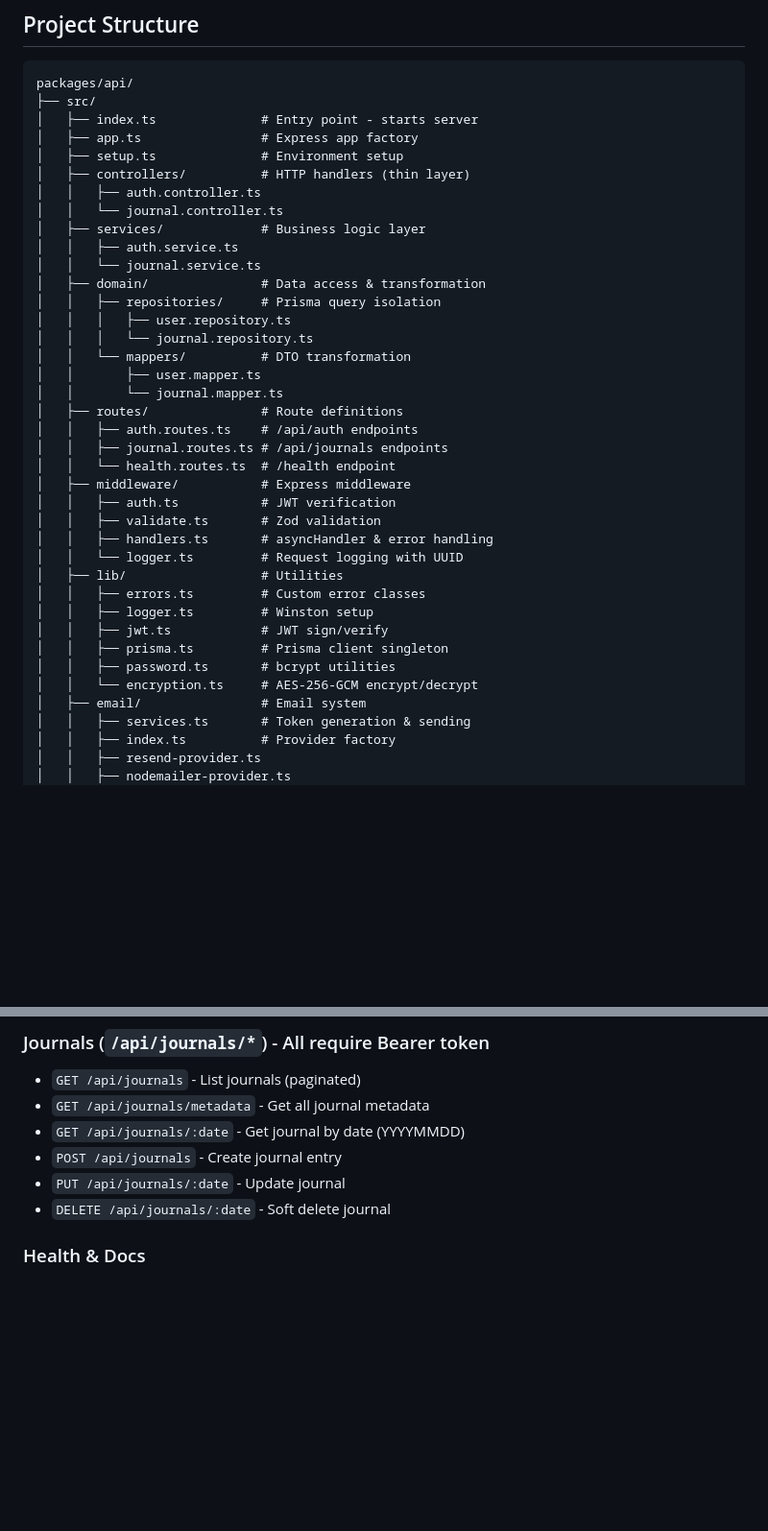
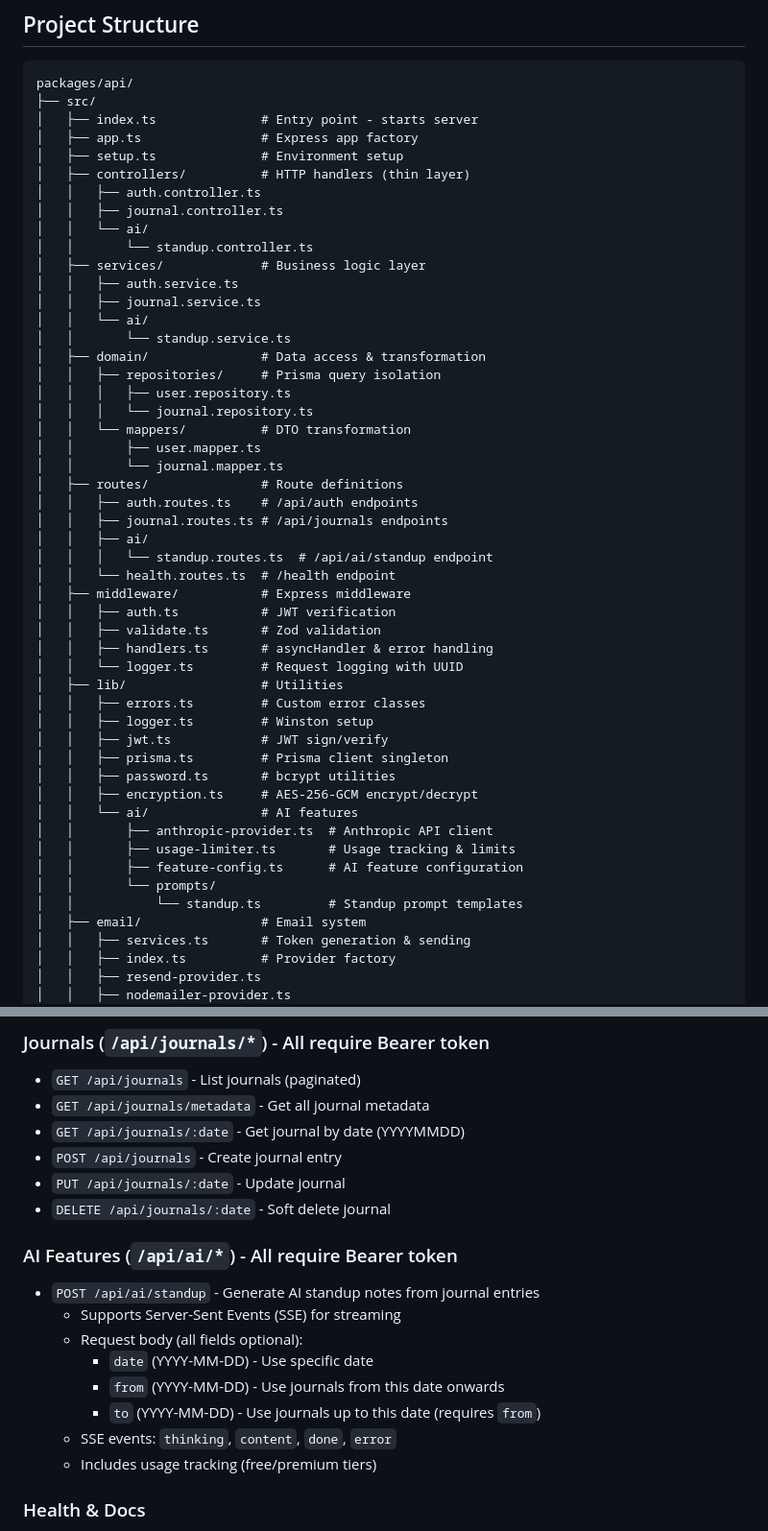
Before and after one commit to rewrlution/papyrus, a Markdown page: packages/api/CLAUDE.md, 2 parts joined by grey strips. Shown at 96% size. Rendered like a GitHub page; blank space fills up the shorter version.

Commit message:
add docs on adding standup command. update CLUADE

```diff
--- a/packages/api/CLAUDE.md
+++ b/packages/api/CLAUDE.md
@@ -27,10 +27,14 @@ packages/api/
 │   ├── setup.ts              # Environment setup
 │   ├── controllers/          # HTTP handlers (thin layer)
 │   │   ├── auth.controller.ts
-│   │   └── journal.controller.ts
+│   │   ├── journal.controller.ts
+│   │   └── ai/
+│   │       └── standup.controller.ts
 │   ├── services/             # Business logic layer
 │   │   ├── auth.service.ts
-│   │   └── journal.service.ts
+│   │   ├── journal.service.ts
+│   │   └── ai/
+│   │       └── standup.service.ts
 │   ├── domain/               # Data access & transformation
 │   │   ├── repositories/     # Prisma query isolation
 │   │   │   ├── user.repository.ts
@@ -41,6 +45,8 @@ packages/api/
 │   ├── routes/               # Route definitions
 │   │   ├── auth.routes.ts    # /api/auth endpoints
 │   │   ├── journal.routes.ts # /api/journals endpoints
+│   │   ├── ai/
+│   │   │   └── standup.routes.ts  # /api/ai/standup endpoint
 │   │   └── health.routes.ts  # /health endpoint
 │   ├── middleware/           # Express middleware
 │   │   ├── auth.ts           # JWT verification
@@ -53,7 +59,13 @@ packages/api/
 │   │   ├── jwt.ts            # JWT sign/verify
 │   │   ├── prisma.ts         # Prisma client singleton
 │   │   ├── password.ts       # bcrypt utilities
-│   │   └── encryption.ts     # AES-256-GCM encrypt/decrypt
+│   │   ├── encryption.ts     # AES-256-GCM encrypt/decrypt
+│   │   └── ai/               # AI features
+│   │       ├── anthropic-provider.ts  # Anthropic API client
+│   │       ├── usage-limiter.ts       # Usage tracking & limits
+│   │       ├── feature-config.ts      # AI feature configuration
+│   │       └── prompts/
+│   │           └── standup.ts         # Standup prompt templates
 │   ├── email/                # Email system
 │   │   ├── services.ts       # Token generation & sending
 │   │   ├── index.ts          # Provider factory
@@ -127,6 +139,17 @@ POST /api/auth/signup
 - `POST /api/journals` - Create journal entry
 - `PUT /api/journals/:date` - Update journal
 - `DELETE /api/journals/:date` - Soft delete journal
+
+### AI Features (`/api/ai/*`) - All require Bearer token
+
+- `POST /api/ai/standup` - Generate AI standup notes from journal entries
+  - Supports Server-Sent Events (SSE) for streaming
+  - Request body (all fields optional):
+    - `date` (YYYY-MM-DD) - Use specific date
+    - `from` (YYYY-MM-DD) - Use journals from this date onwards
+    - `to` (YYYY-MM-DD) - Use journals up to this date (requires `from`)
+  - SSE events: `thinking`, `content`, `done`, `error`
+  - Includes usage tracking (free/premium tiers)
 
 ### Health & Docs
 
```
Also changed, not shown: packages/cli/CLAUDE.md (+12 -1 lines), 1 other file.
